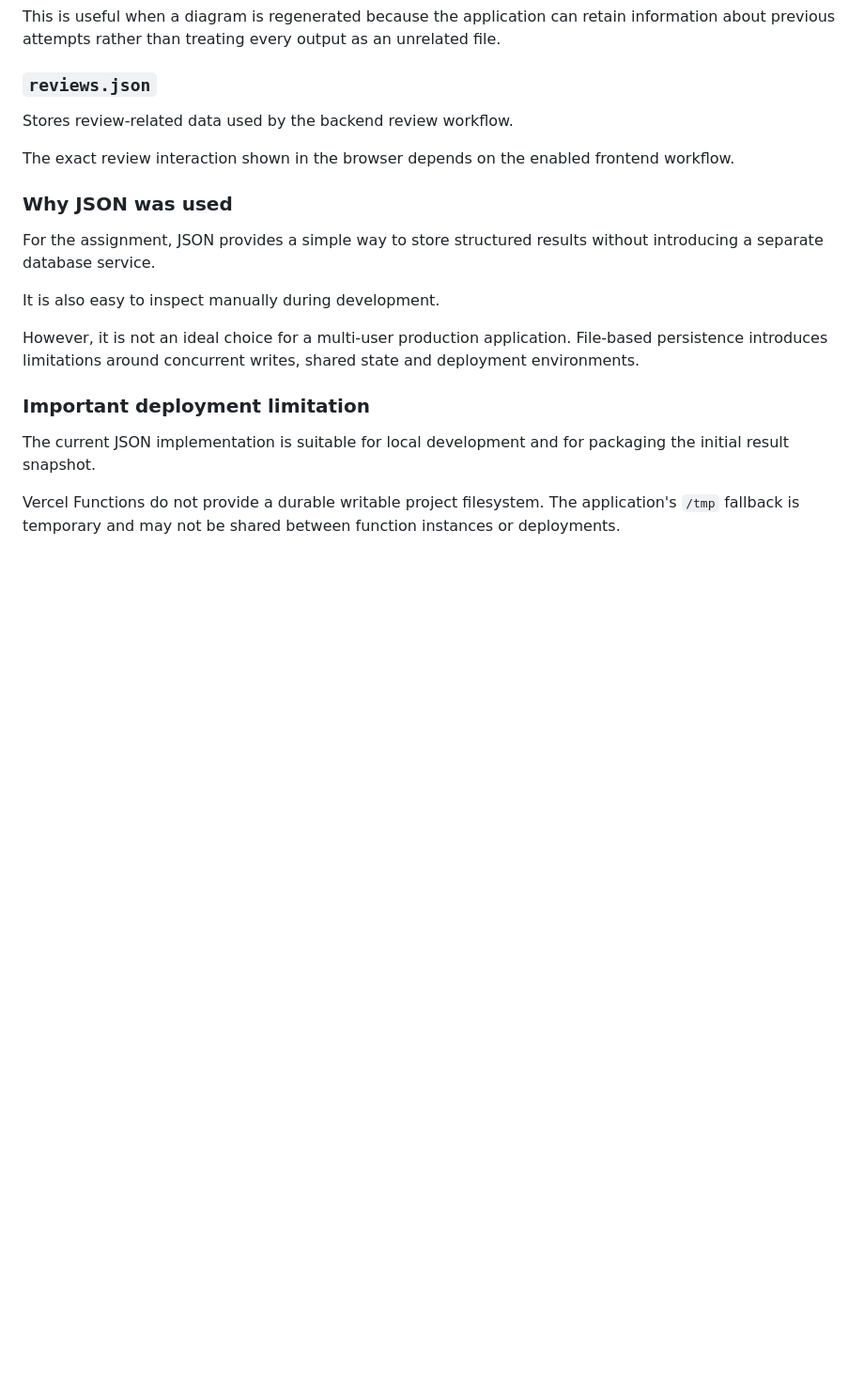
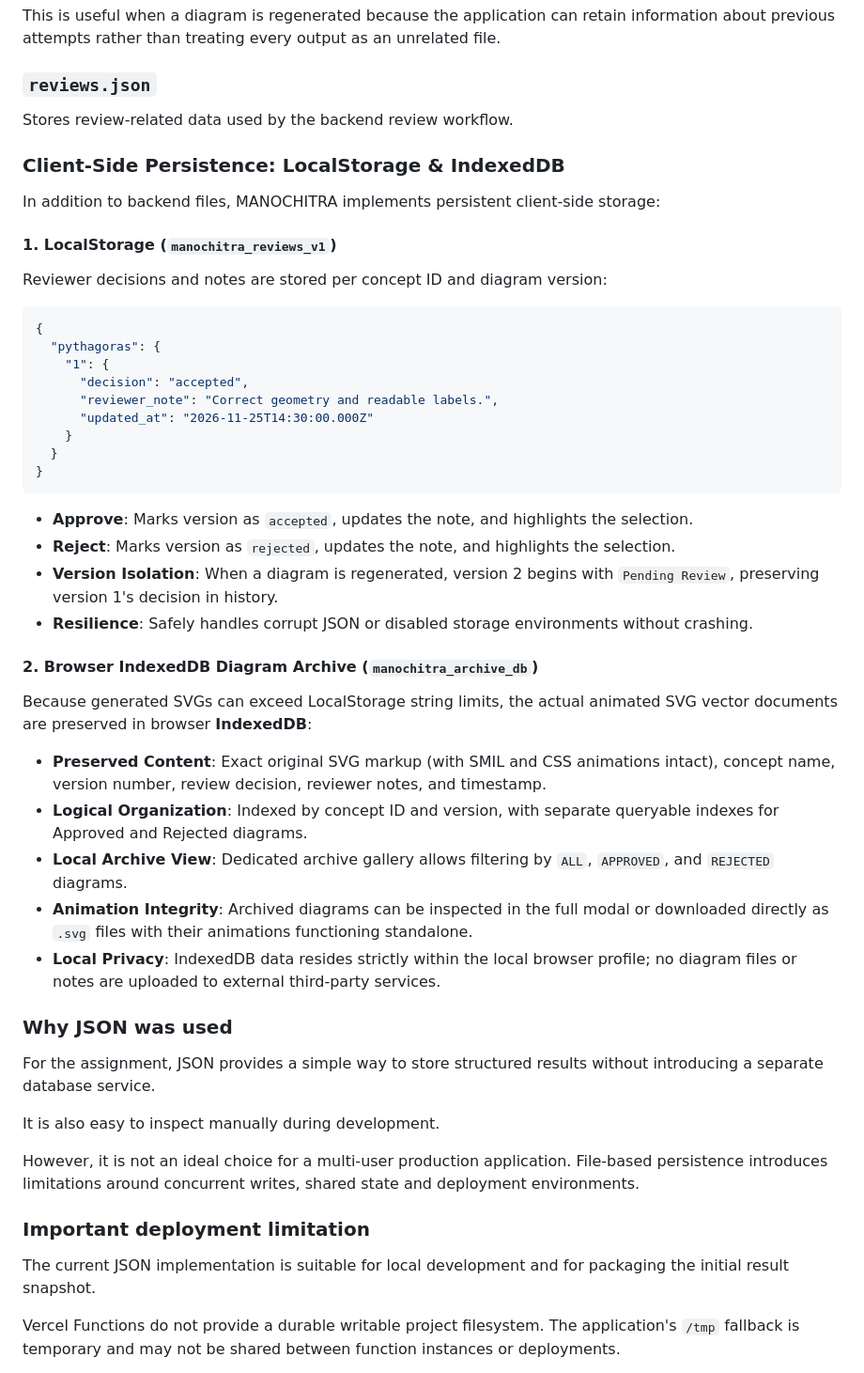
Before and after one commit to akshay-codingera/manochitra, a Markdown page: README.md, the part around one of its changes. Shown at 94% size. Drawn GitHub-style; blank space fills up the shorter version.

````diff
--- a/README.md
+++ b/README.md
@@ -545,7 +572,35 @@ This is useful when a diagram is regenerated because the application can retain
 
 Stores review-related data used by the backend review workflow.
 
-The exact review interaction shown in the browser depends on the enabled frontend workflow.
+### Client-Side Persistence: LocalStorage & IndexedDB
+
+In addition to backend files, MANOCHITRA implements persistent client-side storage:
+
+#### 1. LocalStorage (`manochitra_reviews_v1`)
+Reviewer decisions and notes are stored per concept ID and diagram version:
+```json
+{
+  "pythagoras": {
+    "1": {
+      "decision": "accepted",
+      "reviewer_note": "Correct geometry and readable labels.",
+      "updated_at": "2026-11-25T14:30:00.000Z"
+    }
+  }
+}
+```
+- **Approve**: Marks version as `accepted`, updates the note, and highlights the selection.
+- **Reject**: Marks version as `rejected`, updates the note, and highlights the selection.
+- **Version Isolation**: When a diagram is regenerated, version 2 begins with `Pending Review`, preserving version 1's decision in history.
+- **Resilience**: Safely handles corrupt JSON or disabled storage environments without crashing.
+
+#### 2. Browser IndexedDB Diagram Archive (`manochitra_archive_db`)
+Because generated SVGs can exceed LocalStorage string limits, the actual animated SVG vector documents are preserved in browser **IndexedDB**:
+- **Preserved Content**: Exact original SVG markup (with SMIL and CSS animations intact), concept name, version number, review decision, reviewer notes, and timestamp.
+- **Logical Organization**: Indexed by concept ID and version, with separate queryable indexes for Approved and Rejected diagrams.
+- **Local Archive View**: Dedicated archive gallery allows filtering by `ALL`, `APPROVED`, and `REJECTED` diagrams.
+- **Animation Integrity**: Archived diagrams can be inspected in the full modal or downloaded directly as `.svg` files with their animations functioning standalone.
+- **Local Privacy**: IndexedDB data resides strictly within the local browser profile; no diagram files or notes are uploaded to external third-party services.
 
 ### Why JSON was used
 
````
Also changed, not shown: other parts of README.md (+56 -21 lines), screenshots/manochitra-daylight.png, screenshots/manochitra-night.png, 10 other files.
